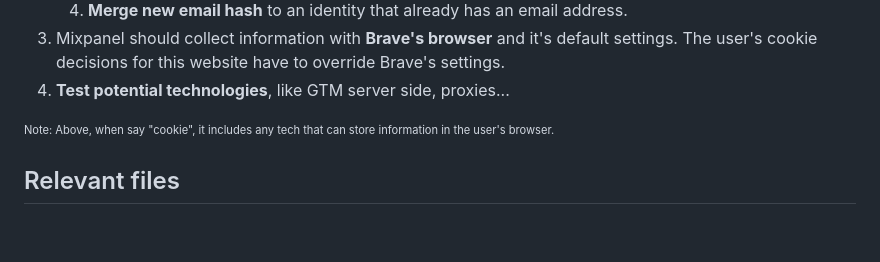
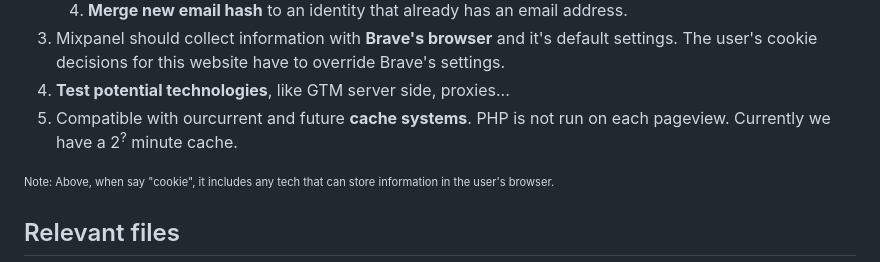
Before and after one commit to greenpeace/gpes-test-mixpanel-tracking, a Markdown page: README.md, the part around the change. Drawn GitHub-style; blank space fills up the shorter version.

Commit message:
Add cache requirement to the README

```diff
--- a/README.md
+++ b/README.md
@@ -21,6 +21,7 @@
    4. **Merge new email hash** to an identity that already has an email address.
 3. Mixpanel should collect information with **Brave's browser** and it's default settings. The user's cookie decisions for this website have to override Brave's settings.
 4. **Test potential technologies**, like GTM server side, proxies...
+5. Compatible with ourcurrent and future **cache systems**. PHP is not run on each pageview. Currently we have a 2<sup>?</sup> minute cache.
 
 <sup><sub>Note: Above, when say "cookie", it includes any tech that can store information in the user's browser.</sub></sup>
 
```
